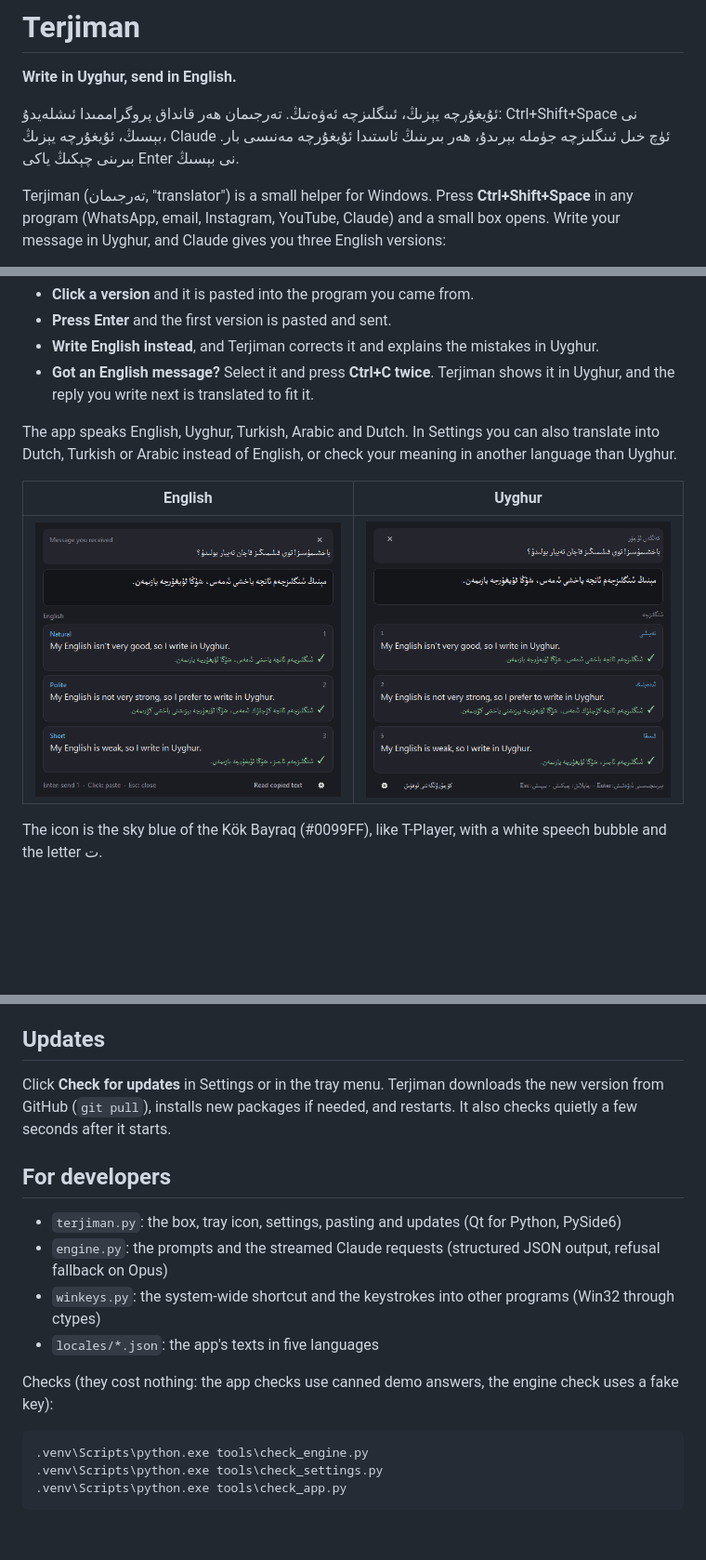
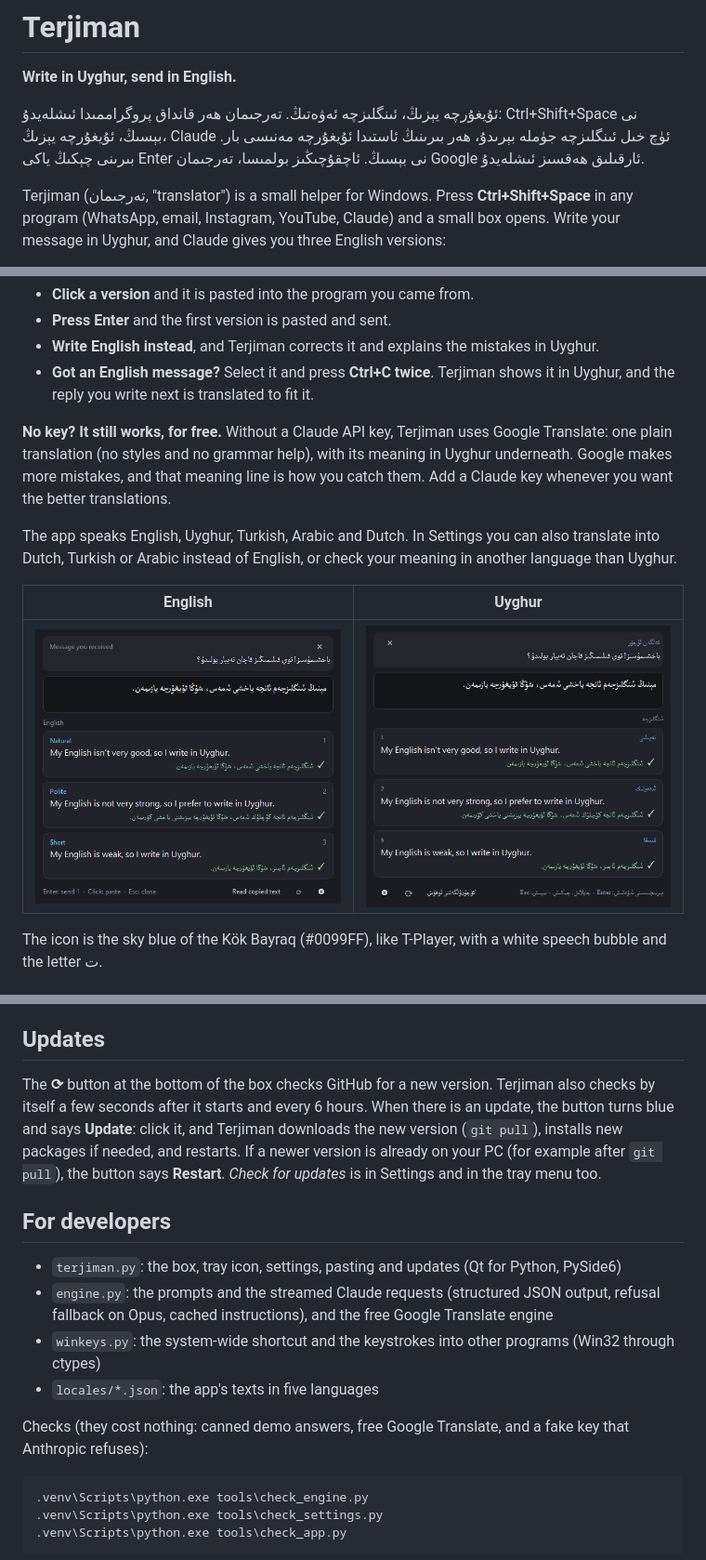
Before and after one commit to TahirjanAnwar/terjiman, a Markdown page: README.md, 3 parts joined by grey strips. Shown at 93% size. Drawn GitHub-style; pictures changed too: docs/terjiman-en.png, docs/terjiman-ug.png; blank space fills up the shorter version.

````diff
--- a/README.md
+++ b/README.md
@@ -4,6 +4,7 @@
 
 ئۇيغۇرچە يېزىڭ، ئىنگلىزچە ئەۋەتىڭ. تەرجىمان ھەر قانداق پروگراممىدا ئىشلەيدۇ: Ctrl+Shift+Space نى بېسىڭ، ئۇيغۇرچە
 يېزىڭ، Claude ئۈچ خىل ئىنگلىزچە جۈملە بېرىدۇ، ھەر بىرىنىڭ ئاستىدا ئۇيغۇرچە مەنىسى بار. بىرىنى چېكىڭ ياكى Enter نى بېسىڭ.
+ئاچقۇچىڭىز بولمىسا، تەرجىمان Google ئارقىلىق ھەقسىز ئىشلەيدۇ.
 
 Terjiman (تەرجىمان, "translator") is a small helper for Windows. Press **Ctrl+Shift+Space** in any program
 (WhatsApp, email, Instagram, YouTube, Claude) and a small box opens. Write your message in Uyghur, and Claude
@@ -20,6 +21,10 @@ Under each version you see its meaning back in Uyghur, so you can check that it
 - **Write English instead**, and Terjiman corrects it and explains the mistakes in Uyghur.
 - **Got an English message?** Select it and press **Ctrl+C twice**. Terjiman shows it in Uyghur, and the reply
   you write next is translated to fit it.
+
+**No key? It still works, for free.** Without a Claude API key, Terjiman uses Google Translate: one plain
+translation (no styles and no grammar help), with its meaning in Uyghur underneath. Google makes more mistakes,
+and that meaning line is how you catch them. Add a Claude key whenever you want the better translations.
 
 The app speaks English, Uyghur, Turkish, Arabic and Dutch. In Settings you can also translate into Dutch,
 Turkish or Arabic instead of English, or check your meaning in another language than Uyghur.
@@ -81,17 +100,21 @@ If Terjiman can't paste into the other program, the text stays copied: press Ctr
 
 ## Updates
 
-Click **Check for updates** in Settings or in the tray menu. Terjiman downloads the new version from GitHub
-(`git pull`), installs new packages if needed, and restarts. It also checks quietly a few seconds after it starts.
+The **⟳** button at the bottom of the box checks GitHub for a new version. Terjiman also checks by itself a few
+seconds after it starts and every 6 hours. When there is an update, the button turns blue and says **Update**:
+click it, and Terjiman downloads the new version (`git pull`), installs new packages if needed, and restarts.
+If a newer version is already on your PC (for example after `git pull`), the button says **Restart**.
+*Check for updates* is in Settings and in the tray menu too.
 
 ## For developers
 
 - `terjiman.py`: the box, tray icon, settings, pasting and updates (Qt for Python, PySide6)
-- `engine.py`: the prompts and the streamed Claude requests (structured JSON output, refusal fallback on Opus)
+- `engine.py`: the prompts and the streamed Claude requests (structured JSON output, refusal fallback on Opus,
+  cached instructions), and the free Google Translate engine
 - `winkeys.py`: the system-wide shortcut and the keystrokes into other programs (Win32 through ctypes)
 - `locales/*.json`: the app's texts in five languages
 
-Checks (they cost nothing: the app checks use canned demo answers, the engine check uses a fake key):
+Checks (they cost nothing: canned demo answers, free Google Translate, and a fake key that Anthropic refuses):
 
 ```
 .venv\Scripts\python.exe tools\check_engine.py
````
Also changed, not shown: other parts of README.md (+18 -4 lines), docs/terjiman-free-ug.png (added), 10 other files.
